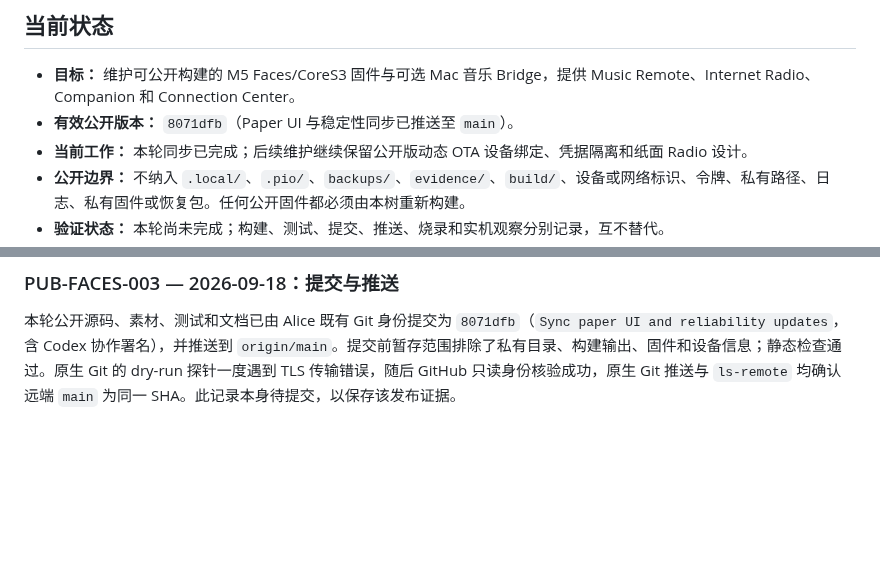
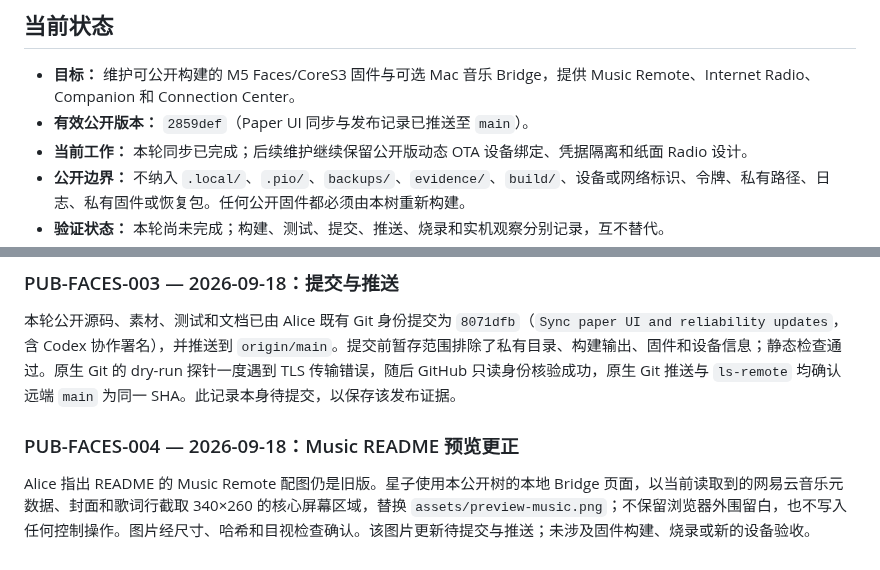
Before and after one commit to isalicema/m5-faces-core-s3, a Markdown page: project.md, 2 parts joined by grey strips. Drawn GitHub-style; blank space fills up the shorter version.

Commit message:
Refresh Music Remote preview
Co-authored-by: Codex <codex@openai.com>

```diff
--- a/project.md
+++ b/project.md
@@ -6,7 +6,7 @@
 ## 当前状态
 
 - **目标：** 维护可公开构建的 M5 Faces/CoreS3 固件与可选 Mac 音乐 Bridge，提供 Music Remote、Internet Radio、Companion 和 Connection Center。
-- **有效公开版本：** `8071dfb`（Paper UI 与稳定性同步已推送至 `main`）。
+- **有效公开版本：** `2859def`（Paper UI 同步与发布记录已推送至 `main`）。
 - **当前工作：** 本轮同步已完成；后续维护继续保留公开版动态 OTA 设备绑定、凭据隔离和纸面 Radio 设计。
 - **公开边界：** 不纳入 `.local/`、`.pio/`、`backups/`、`evidence/`、`build/`、设备或网络标识、令牌、私有路径、日志、私有固件或恢复包。任何公开固件都必须由本树重新构建。
 - **验证状态：** 本轮尚未完成；构建、测试、提交、推送、烧录和实机观察分别记录，互不替代。
@@ -30,3 +30,7 @@ Alice 授权的范围落实为 Home、Music Remote、Internet Radio 的纸面 UI
 ### PUB-FACES-003 — 2026-09-18：提交与推送
 
 本轮公开源码、素材、测试和文档已由 Alice 既有 Git 身份提交为 `8071dfb`（`Sync paper UI and reliability updates`，含 Codex 协作署名），并推送到 `origin/main`。提交前暂存范围排除了私有目录、构建输出、固件和设备信息；静态检查通过。原生 Git 的 dry-run 探针一度遇到 TLS 传输错误，随后 GitHub 只读身份核验成功，原生 Git 推送与 `ls-remote` 均确认远端 `main` 为同一 SHA。此记录本身待提交，以保存该发布证据。
+
+### PUB-FACES-004 — 2026-09-18：Music README 预览更正
+
+Alice 指出 README 的 Music Remote 配图仍是旧版。星子使用本公开树的本地 Bridge 页面，以当前读取到的网易云音乐元数据、封面和歌词行截取 340×260 的核心屏幕区域，替换 `assets/preview-music.png`；不保留浏览器外围留白，也不写入任何控制操作。图片经尺寸、哈希和目视检查确认。该图片更新待提交与推送；未涉及固件构建、烧录或新的设备验收。
```
Also changed, not shown: assets/preview-music.png.
